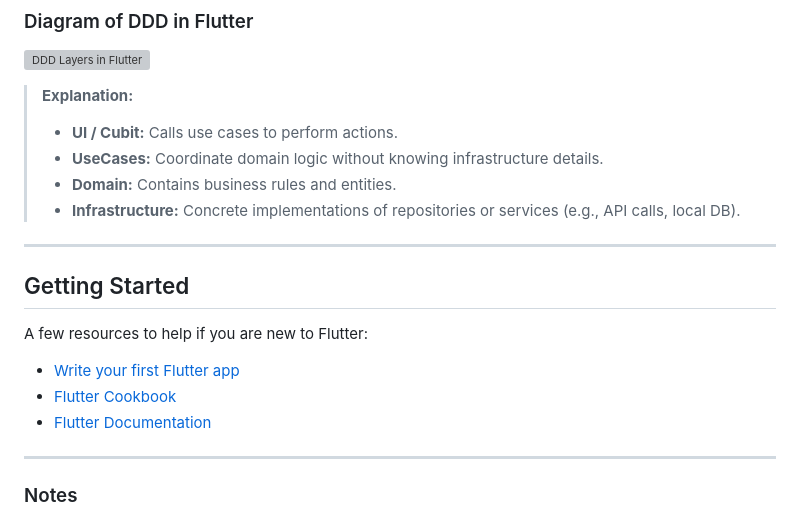
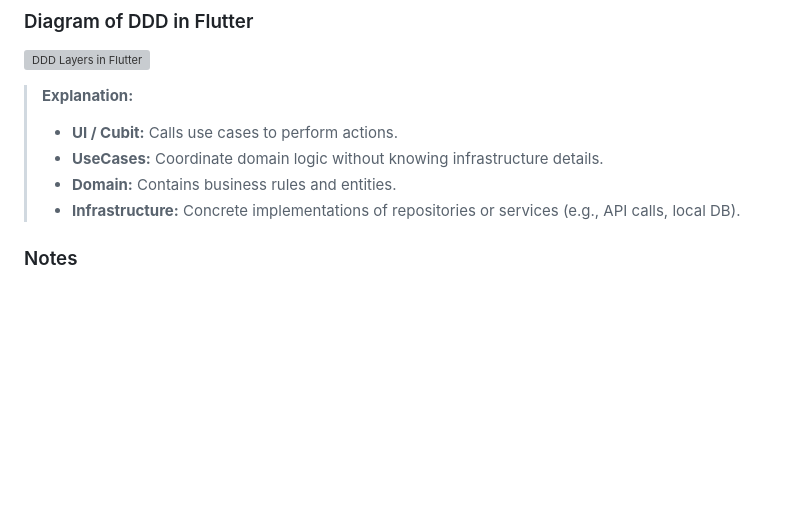
Before and after one commit to AshikSazal/Domain-Driven-Design-DDD-with-DI, a Markdown page: README.md, the part around the change. Drawn GitHub-style; blank space fills up the shorter version; grey boxes are pictures that could not be loaded.

```diff
--- a/README.md
+++ b/README.md
@@ -53,18 +53,6 @@ Infrastructure Layer (Repositories, API, DB)
 > * **Domain:** Contains business rules and entities.
 > * **Infrastructure:** Concrete implementations of repositories or services (e.g., API calls, local DB).
 
----
-
-## Getting Started
-
-A few resources to help if you are new to Flutter:
-
-* [Write your first Flutter app](https://docs.flutter.dev/get-started/codelab)
-* [Flutter Cookbook](https://docs.flutter.dev/cookbook)
-* [Flutter Documentation](https://docs.flutter.dev/)
-
----
-
 ### Notes
 
 * The project uses **Cubit** for state management.
```
